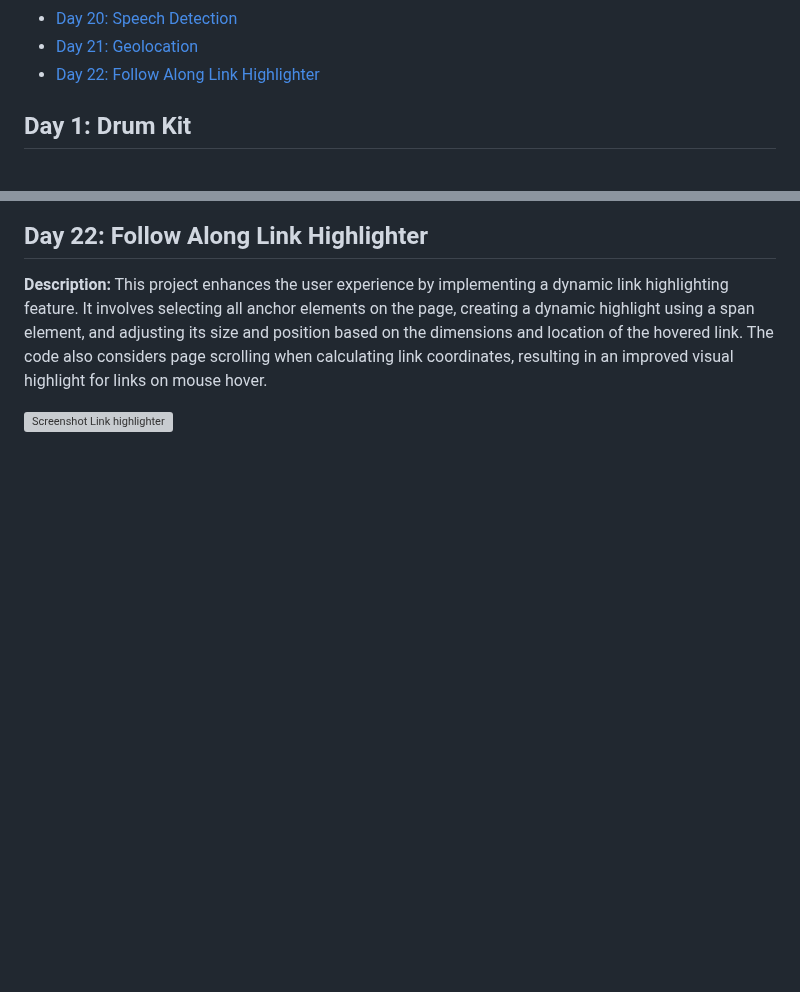
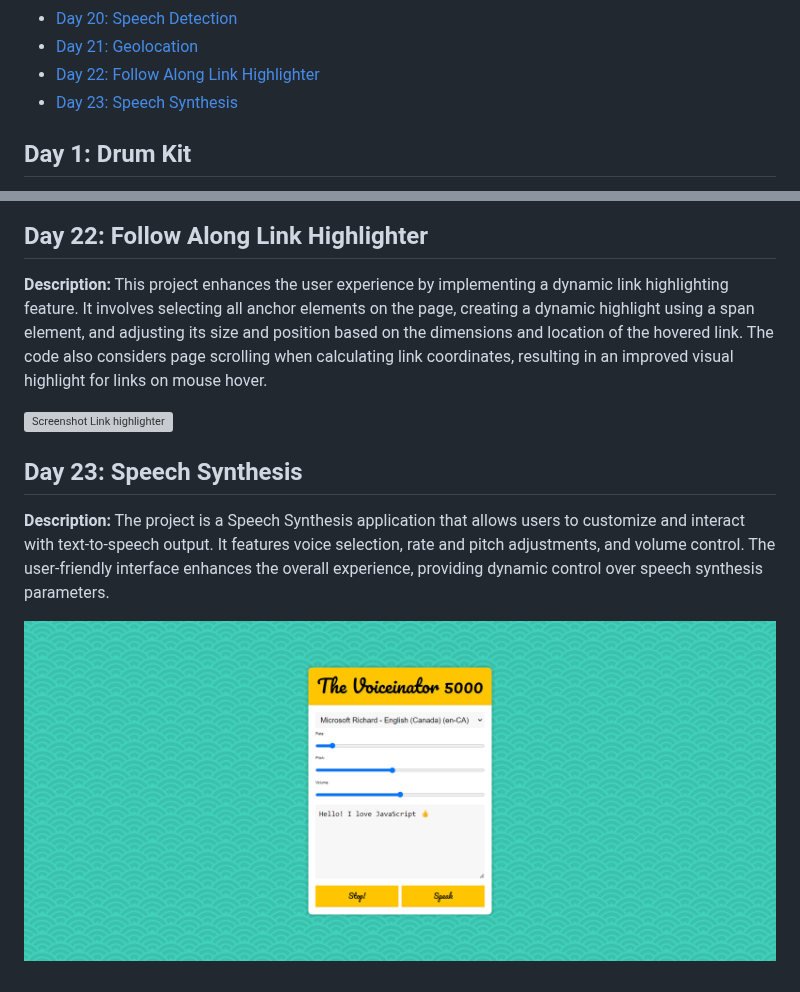
Before and after one commit to Rgit915/JavaScript30, a Markdown page: README.md, 2 parts joined by grey strips. GitHub-like rendering; blank space fills up the shorter version; grey boxes are pictures that could not be loaded.

```diff
--- a/README.md
+++ b/README.md
@@ -26,6 +26,7 @@ Welcome to the JavaScript30 Challenge repository! This 30-days of code challenge
 - [Day 20: Speech Detection](#day-20-speech-detection)
 - [Day 21: Geolocation](#day-21-geolocation)
 - [Day 22: Follow Along Link Highlighter](#day-22-follow-along-link-highlighter)
+- [Day 23: Speech Synthesis](#day-23-speech-synthesis)
 
 ## Day 1: Drum Kit
 
@@ -198,3 +199,12 @@ Additionally, the user's current speed is displayed, updating dynamically as the
 This project enhances the user experience by implementing a dynamic link highlighting feature. It involves selecting all anchor elements on the page, creating a dynamic highlight using a span element, and adjusting its size and position based on the dimensions and location of the hovered link. The code also considers page scrolling when calculating link coordinates, resulting in an improved visual highlight for links on mouse hover.
 
 ![Screenshot Link highlighter ](https://github.com/Rgit915/JavaScript30/blob/master/22%20-%20Follow%20Along%20Link%20Highlighter/link-highlighter.png)
+
+
+
+## Day 23: Speech Synthesis
+
+**Description:**
+The project is a Speech Synthesis application that allows users to customize and interact with text-to-speech output. It features voice selection, rate and pitch adjustments, and volume control. The user-friendly interface enhances the overall experience, providing dynamic control over speech synthesis parameters.
+
+![Screenshot Speech Synthesis ](https://github.com/Rgit915/JavaScript30/blob/master/23%20-%20Speech%20Synthesis/Speech-Synthesis.png)
```
